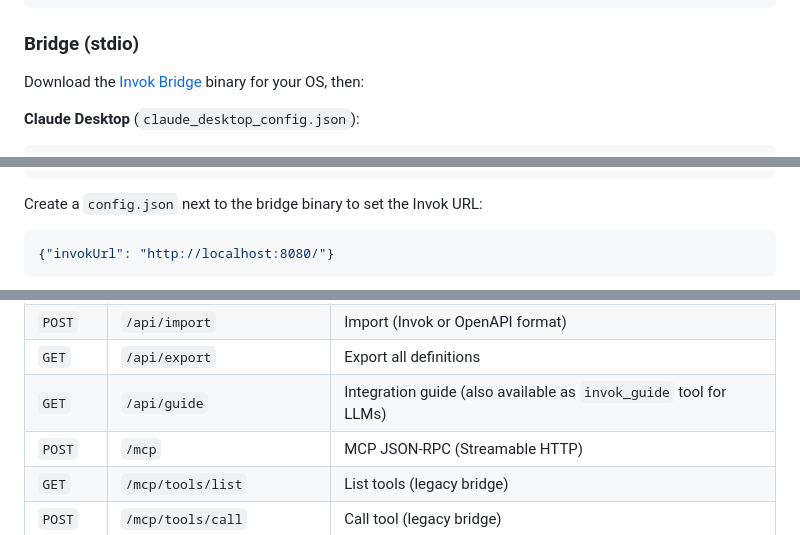
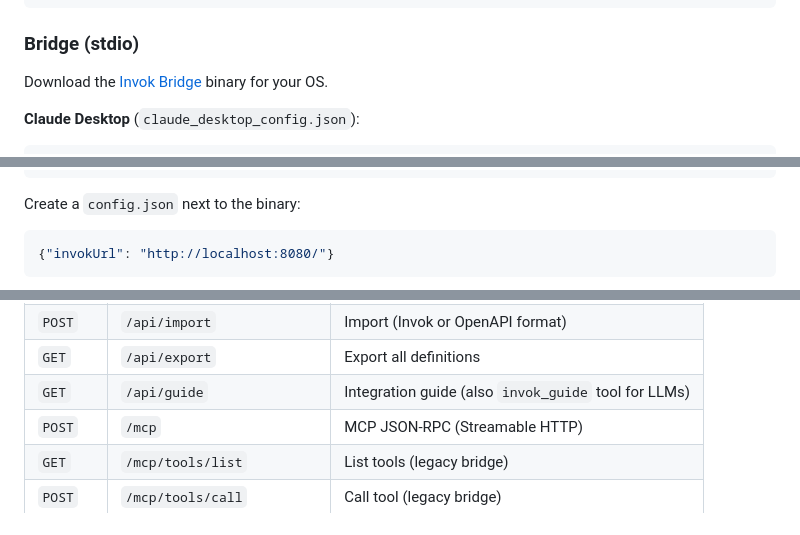
Before and after one commit to Vrivaans/invok-oss, a Markdown page: README.md, 3 parts joined by grey strips. Rendered like a GitHub page.

````diff
--- a/README.md
+++ b/README.md
@@ -47,7 +67,7 @@ Then open `http://localhost:8080` in your browser to access the web UI.
 
 ### Bridge (stdio)
 
-Download the [Invok Bridge](https://github.com/Vrivaans/handsai-bridge/releases) binary for your OS, then:
+Download the [Invok Bridge](https://github.com/Vrivaans/handsai-bridge/releases) binary for your OS.
 
 **Claude Desktop** (`claude_desktop_config.json`):
 ```json
@@ -75,7 +95,7 @@ Download the [Invok Bridge](https://github.com/Vrivaans/handsai-bridge/releases)
 }
 ```
 
-Create a `config.json` next to the bridge binary to set the Invok URL:
+Create a `config.json` next to the binary:
 ```json
 {"invokUrl": "http://localhost:8080/"}
 ```
@@ -147,7 +193,7 @@ curl http://localhost:8080/api/export > my-tools.json
 | `POST` | `/api/tools/call` | Execute a tool directly |
 | `POST` | `/api/import` | Import (Invok or OpenAPI format) |
 | `GET` | `/api/export` | Export all definitions |
-| `GET` | `/api/guide` | Integration guide (also available as `invok_guide` tool for LLMs) |
+| `GET` | `/api/guide` | Integration guide (also `invok_guide` tool for LLMs) |
 | `POST` | `/mcp` | MCP JSON-RPC (Streamable HTTP) |
 | `GET` | `/mcp/tools/list` | List tools (legacy bridge) |
 | `POST` | `/mcp/tools/call` | Call tool (legacy bridge) |
````
Also changed, not shown: other parts of README.md (+49 -3 lines).
